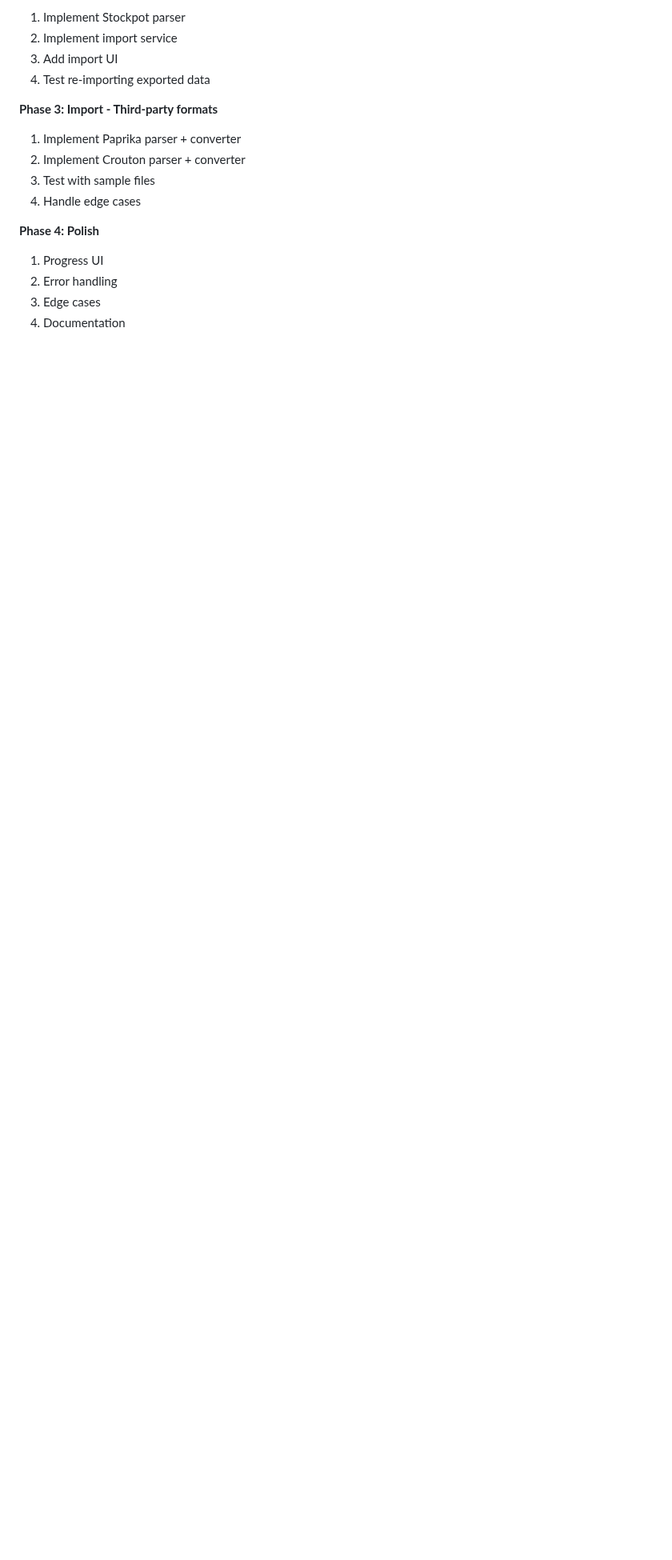
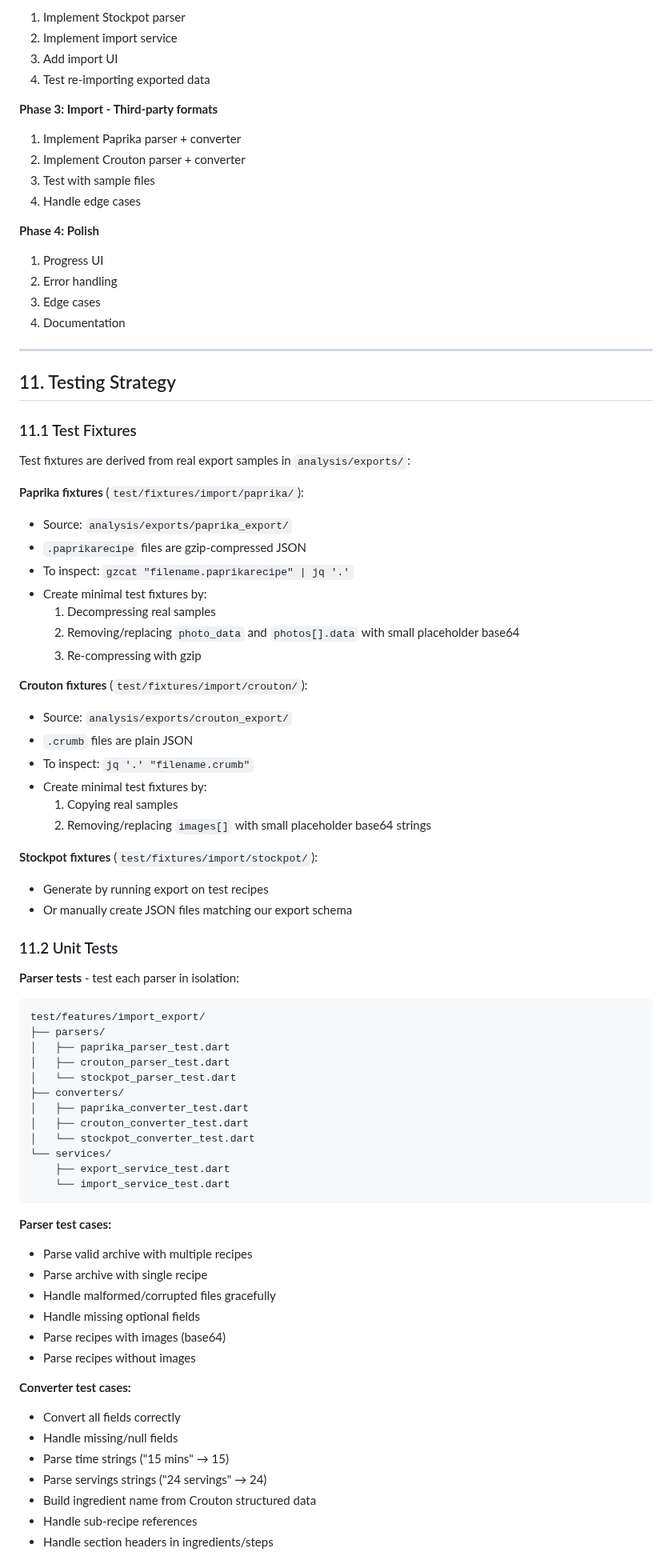
Before and after one commit to mattcarpenter/flutter_test_2, a Markdown page: analysis/import_export_spec.md, the part around one of its changes. Shown at 80% size. Drawn GitHub-style; blank space fills up the shorter version.

Commit message:
update import/export spec

````diff
--- a/analysis/import_export_spec.md
+++ b/analysis/import_export_spec.md
@@ -774,3 +791,69 @@ After parsing the archive, show a preview before importing:
 2. Error handling
 3. Edge cases
 4. Documentation
+
+---
+
+## 11. Testing Strategy
+
+### 11.1 Test Fixtures
+
+Test fixtures are derived from real export samples in `analysis/exports/`:
+
+**Paprika fixtures** (`test/fixtures/import/paprika/`):
+- Source: `analysis/exports/paprika_export/`
+- `.paprikarecipe` files are gzip-compressed JSON
+- To inspect: `gzcat "filename.paprikarecipe" | jq '.'`
+- Create minimal test fixtures by:
+  1. Decompressing real samples
+  2. Removing/replacing `photo_data` and `photos[].data` with small placeholder base64
+  3. Re-compressing with gzip
+
+**Crouton fixtures** (`test/fixtures/import/crouton/`):
+- Source: `analysis/exports/crouton_export/`
+- `.crumb` files are plain JSON
+- To inspect: `jq '.' "filename.crumb"`
+- Create minimal test fixtures by:
+  1. Copying real samples
+  2. Removing/replacing `images[]` with small placeholder base64 strings
+
+**Stockpot fixtures** (`test/fixtures/import/stockpot/`):
+- Generate by running export on test recipes
+- Or manually create JSON files matching our export schema
+
+### 11.2 Unit Tests
+
+**Parser tests** - test each parser in isolation:
+
+```
+test/features/import_export/
+├── parsers/
+│   ├── paprika_parser_test.dart
+│   ├── crouton_parser_test.dart
+│   └── stockpot_parser_test.dart
+├── converters/
+│   ├── paprika_converter_test.dart
+│   ├── crouton_converter_test.dart
+│   └── stockpot_converter_test.dart
+└── services/
+    ├── export_service_test.dart
+    └── import_service_test.dart
+```
+
+**Parser test cases:**
+- Parse valid archive with multiple recipes
+- Parse archive with single recipe
+- Handle malformed/corrupted files gracefully
+- Handle missing optional fields
+- Parse recipes with images (base64)
+- Parse recipes without images
+
+**Converter test cases:**
+- Convert all fields correctly
+- Handle missing/null fields
+- Parse time strings ("15 mins" → 15)
+- Parse servings strings ("24 servings" → 24)
+- Build ingredient name from Crouton structured data
+- Handle sub-recipe references
+- Handle section headers in ingredients/steps
+
````
Also changed, not shown: other parts of analysis/import_export_spec.md (+82 -20 lines).
